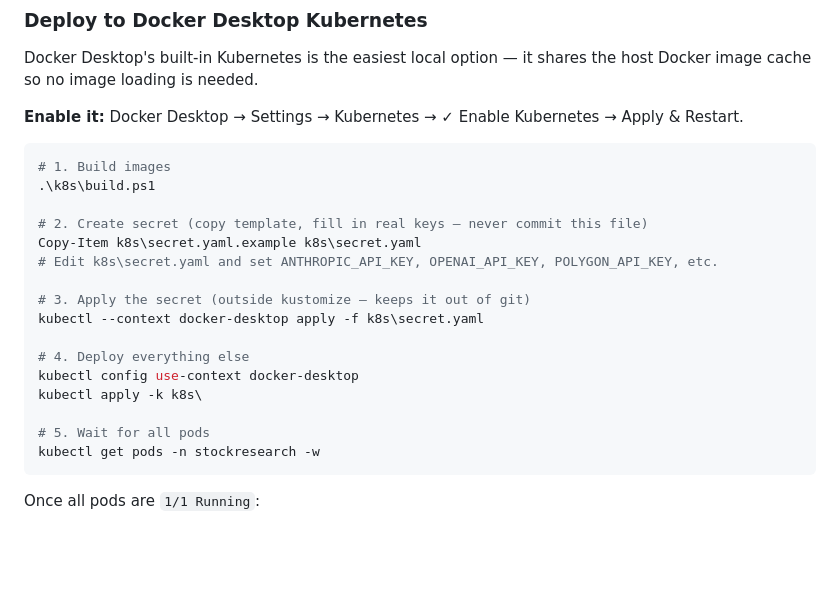
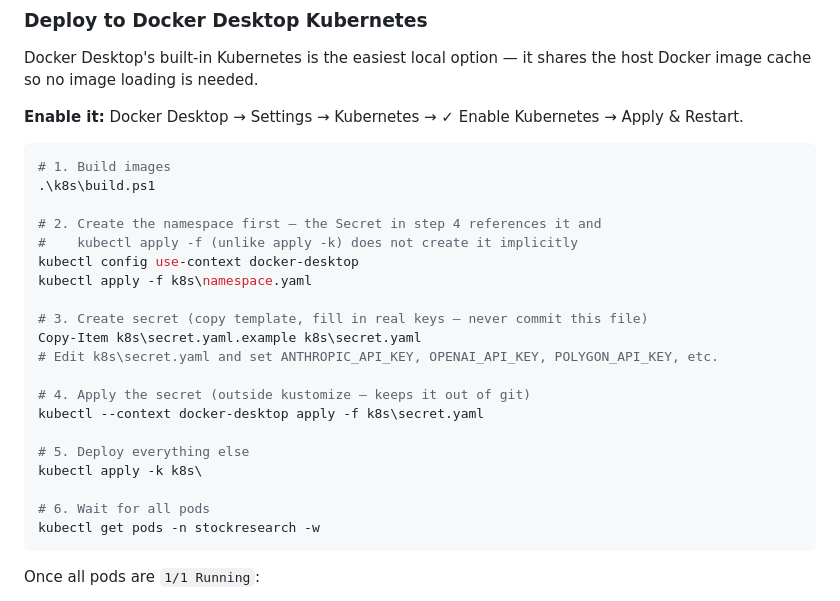
Before and after one commit to guruthanglearning/AILearning, a Markdown page: MLProjects/StockRecommendationPlatform/README.md, the part around the change. Rendered like a GitHub page; blank space fills up the shorter version.

Commit message:
Fix K8s namespace-before-secret ordering (Codex re-review finding)
kubectl apply -f (unlike apply -k) does not implicitly create a
referenced namespace, so creating stockresearch-secret before the
namespace exists fails on a genuinely fresh cluster. This bug already
existed in README.md's documented sequence too — it just never surfaced
because this workspace's cluster has had the namespace since its first
setup 66+ days ago. Fixed the ordering in both README.md and
Interview_Explanation.md: namespace.yaml now applies before the secret.

````diff
--- a/MLProjects/StockRecommendationPlatform/README.md
+++ b/MLProjects/StockRecommendationPlatform/README.md
@@ -1149,18 +1149,22 @@ Docker Desktop's built-in Kubernetes is the easiest local option — it shares t
 # 1. Build images
 .\k8s\build.ps1
 
-# 2. Create secret (copy template, fill in real keys — never commit this file)
+# 2. Create the namespace first — the Secret in step 4 references it and
+#    kubectl apply -f (unlike apply -k) does not create it implicitly
+kubectl config use-context docker-desktop
+kubectl apply -f k8s\namespace.yaml
+
+# 3. Create secret (copy template, fill in real keys — never commit this file)
 Copy-Item k8s\secret.yaml.example k8s\secret.yaml
 # Edit k8s\secret.yaml and set ANTHROPIC_API_KEY, OPENAI_API_KEY, POLYGON_API_KEY, etc.
 
-# 3. Apply the secret (outside kustomize — keeps it out of git)
+# 4. Apply the secret (outside kustomize — keeps it out of git)
 kubectl --context docker-desktop apply -f k8s\secret.yaml
 
-# 4. Deploy everything else
-kubectl config use-context docker-desktop
+# 5. Deploy everything else
 kubectl apply -k k8s\
 
-# 5. Wait for all pods
+# 6. Wait for all pods
 kubectl get pods -n stockresearch -w
 ```
 
````
Also changed, not shown: MLProjects/StockRecommendationPlatform/Interview_Explanation.md (+2 -1 lines).
